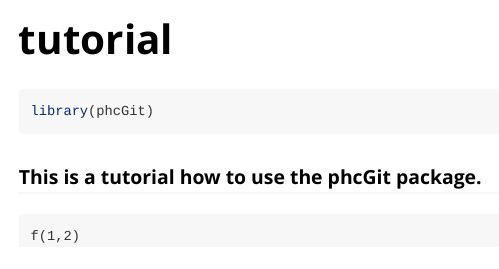
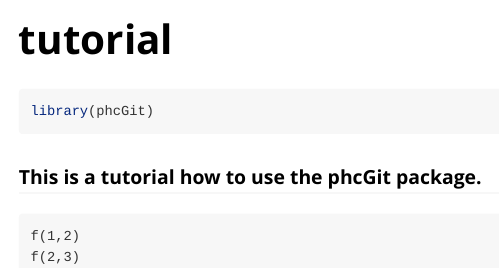
Before and after one commit to Caleb-Huo/phcGithub, an R Markdown document (vignettes/tutorial.Rmd): the page in a window 1100 px wide, from its top. Rendered offline with R 4.5, knitr and Pandoc, with nearby package versions.

Commit message:
minor touch

````diff
--- a/vignettes/tutorial.Rmd
+++ b/vignettes/tutorial.Rmd
@@ -22,4 +22,5 @@ library(phcGit)
 
 ```
 f(1,2)
+f(2,3)
 ```
````
